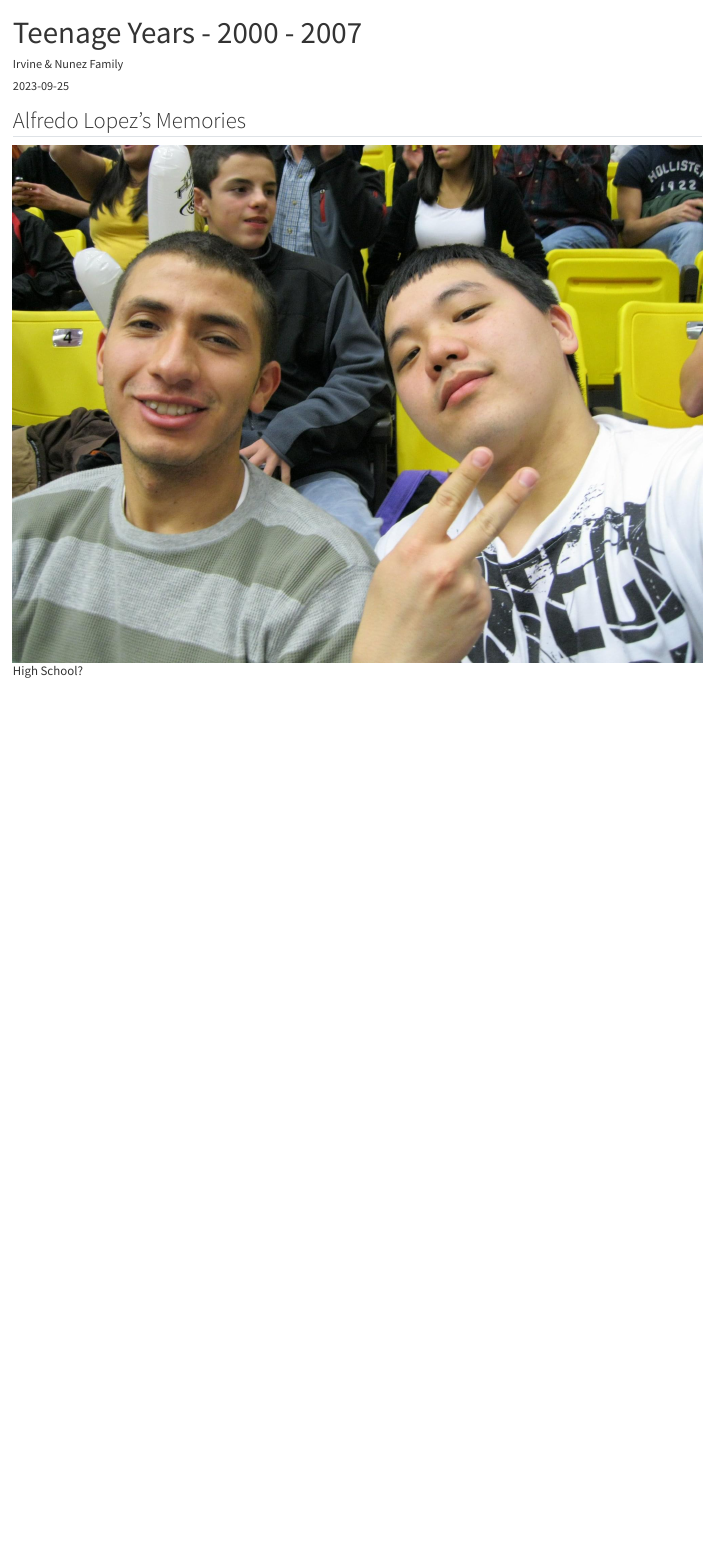
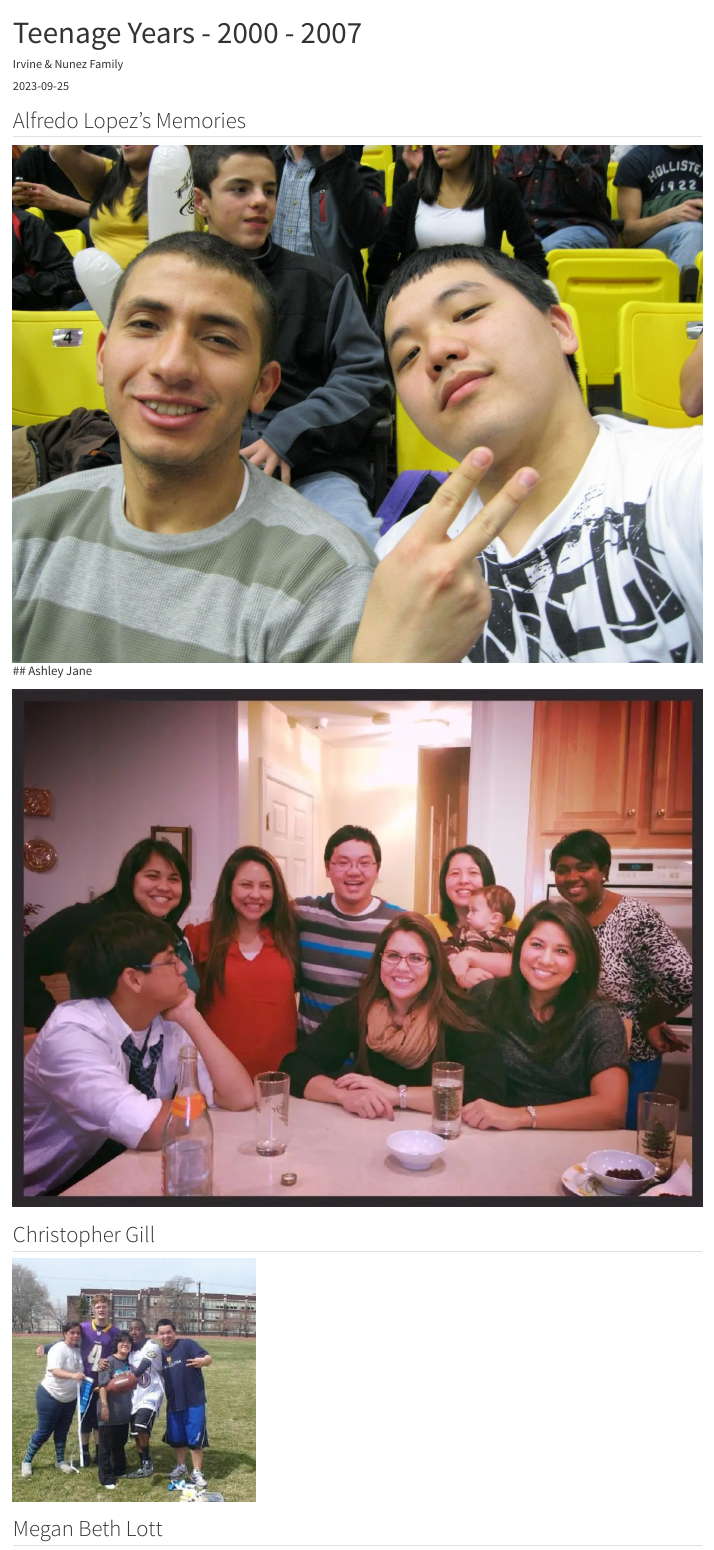
Before and after one commit to spencerirvinereed/spencer, a Quarto document (posts/Teenage Years - 2000 - 2007/index.qmd): the page in a window 1100 px wide, from its top. Rendered offline with R 4.5, knitr and Pandoc in place of Quarto, with nearby package versions.

Commit message:
teenage years

```diff
--- a/posts/Teenage Years - 2000 - 2007/index.qmd
+++ b/posts/Teenage Years - 2000 - 2007/index.qmd
@@ -8,3 +8,16 @@ categories: [blog]
 ## Alfredo Lopez's Memories
 
 ![High School?](alfredo_spencer.jpg)
+## Ashley Jane
+
+![](ashley.jpg)
+
+## Christopher Gill
+
+![](chris_gill.jpg)
+
+## Megan Beth Lott
+
+![](megan_lott1.jpg)
+![](megan_lott2.jpg)
+![](megan_lott3.jpg)
```
Also changed, not shown: docs/search.json, posts/Teenage Years - 2000 - 2007/ashley.jpg (added), posts/Teenage Years - 2000 - 2007/chris_gill.jpg (added), posts/Teenage Years - 2000 - 2007/megan_lott1.jpg (added), posts/Teenage Years - 2000 - 2007/megan_lott2.jpg (added), posts/Teenage Years - 2000 - 2007/megan_lott3.jpg (added), 7 other files.
